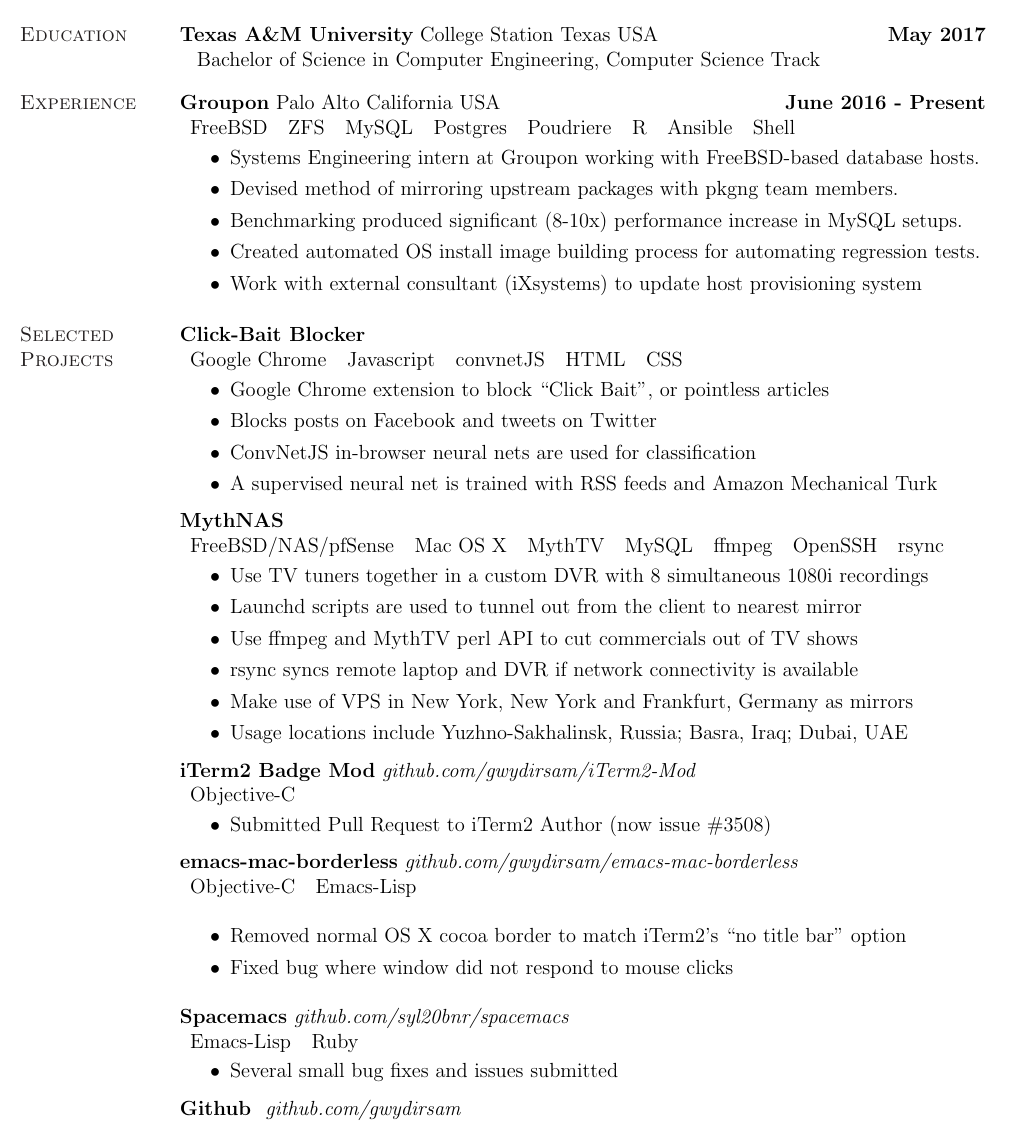
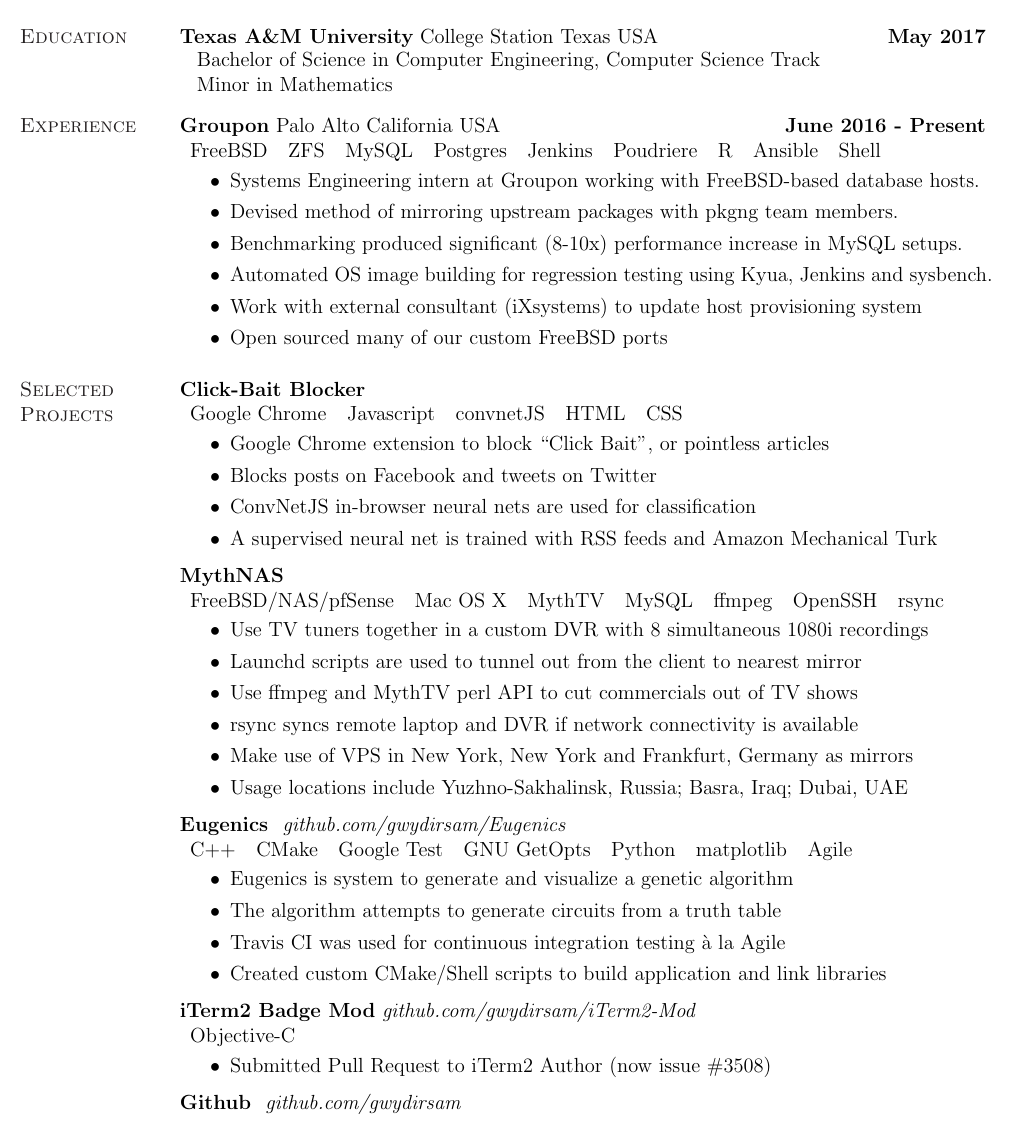
Before and after one commit to gwydirsam/Resume, a LaTeX CV (resume.tex): part of the page, cut so that both start at the same text. Compiled offline with pdfLaTeX.

Commit message:
update for interviews

```diff
--- a/resume.tex
+++ b/resume.tex
@@ -19,8 +19,8 @@
 
 \oddsidemargin -.70in
 \evensidemargin -.70in
-\topmargin -0.65in
-% \topmargin -0.75in
+% \topmargin -0.65in
+\topmargin -0.75in
 \textwidth=6.6in
 \itemsep=0in
 \parsep=0in
@@ -89,6 +89,7 @@
 \vspace*{-.17in}
 \begin{tabular}{l l l}
   Bachelor of Science in Computer Engineering, Computer Science Track \\
+  Minor in Mathematics \\
 \end{tabular}
 
 %{\bf Carnegie Mellon University} Pittsburgh Pennsylvania USA \hfill {\bf \ Summer 2009}\\
@@ -128,8 +129,8 @@
 
 {\bf Groupon} Palo Alto California USA \hfill {\bf June 2016 - Present} \
 \\
-\begin{tabular}{l l l l l l l l}
-  FreeBSD & ZFS & MySQL & Postgres & Poudriere & R & Ansible & Shell
+\begin{tabular}{l l l l l l l l l}
+  FreeBSD & ZFS & MySQL & Postgres & Jenkins & Poudriere & R & Ansible & Shell
 \end{tabular}
 \\
 \vspace{-.16in}
@@ -142,10 +143,11 @@
   % \item Benchmarked FreeBSD, ZFS and database settings
   %   to minimize performance regression when upgrading.
     \item Benchmarking produced significant (8-10x) performance increase in MySQL setups.
-    \item Created automated OS install image building process for automating regression tests.
+    \item Automated OS image building for
+      regression testing using Kyua, Jenkins and sysbench.
     \item Work with external consultant (iXsystems) to update
       host provisioning system
-    % \item Open sourced many of our custom FreeBSD ports
+    \item Open sourced many of our custom FreeBSD ports
   % \item This project is done with Chris Findeisen ({\em github.com/atrus7})
 \end{itemize}
 % Simple UI modifications -- but good examples of working in large code-bases, \\
@@ -218,20 +220,20 @@
 \vspace{-.10in}
 
 % % {\bf Database Engine } {\em  https://github.com/gwydirsam/CSCE315-Project2-Mirror }  \
-% {\bf Eugenics } {\em github.com/gwydirsam/Eugenics }  \
-% \\
-% \begin{tabular}{l l l l l l l}
-%   C++ & CMake & Google Test & GNU GetOpts & Python & matplotlib & Agile
-% \end{tabular}
-% \\
-% \vspace{-.16in}
-% \begin{itemize}
-%   \item Eugenics is system to generate and visualize a genetic algorithm
-%   \item The algorithm attempts to generate circuits from a truth table
-%   \item Travis CI was used for continuous integration testing \`{a} la Agile
-%   \item Created custom CMake/Shell scripts to build application and link libraries
-% \end{itemize}
-% \vspace{-.10in}
+{\bf Eugenics } {\em github.com/gwydirsam/Eugenics }  \
+\\
+\begin{tabular}{l l l l l l l}
+  C++ & CMake & Google Test & GNU GetOpts & Python & matplotlib & Agile
+\end{tabular}
+\\
+\vspace{-.16in}
+\begin{itemize}
+  \item Eugenics is system to generate and visualize a genetic algorithm
+  \item The algorithm attempts to generate circuits from a truth table
+  \item Travis CI was used for continuous integration testing \`{a} la Agile
+  \item Created custom CMake/Shell scripts to build application and link libraries
+\end{itemize}
+\vspace{-.10in}
 
 % {\bf Database Engine } {\em  https://github.com/gwydirsam/CSCE315-Project2-Mirror }  \
 % {\bf Database Engine \& Blog } {\em  github.com/gwydirsam/CSCE315-DBMS }  \
@@ -271,16 +273,18 @@
 \vspace{-.10in}
 
 % % {\bf emacs-mac-borderless} {\em https://github.com/gwydirsam/emacs-mac-borderless } \
-{\bf emacs-mac-borderless} {\em github.com/gwydirsam/emacs-mac-borderless } \
-\\
-\begin{tabular}{l l}
-  Objective-C & Emacs-Lisp
-\end{tabular}
-\\
-\begin{itemize}
-  \item Removed normal OS X cocoa border to match iTerm2's ``no title bar'' option
-  \item Fixed bug where window did not respond to mouse clicks
-\end{itemize}
+% {\bf emacs-mac-borderless} {\em github.com/gwydirsam/emacs-mac-borderless } \
+% \\
+% \begin{tabular}{l l}
+%   Objective-C & Emacs-Lisp
+% \end{tabular}
+% \\
+% \vspace{-.16in}
+% \begin{itemize}
+%   \item Removed normal OS X cocoa border to match iTerm2's ``no title bar'' option
+%   \item Fixed bug where window did not respond to mouse clicks
+% \end{itemize}
+% \vspace{-.10in}
 % Simple UI modifications -- but good examples of working in large code-bases, \\
 % implementing simple features, and getting out without breaking other features.
 
@@ -292,22 +296,22 @@
 % Not code -- just entertaining.
 
 % {\bf spacemacs} {\em https://github.com/syl20bnr/spacemacs}  \
-{\bf Spacemacs} {\em github.com/syl20bnr/spacemacs}  \
-\\
-\begin{tabular}{l l}
-  Emacs-Lisp & Ruby
-\end{tabular}
-\\
-\vspace{-.16in}
-\begin{itemize}
-  % \item Added spacemacs icon to ``emacs-mac'' homebrew formula
-  % \item Actively help users in IRC channel
-  \item Several small bug fixes and issues submitted
-\end{itemize}
-% I have made several contributions in the form of bug fixes and creating issues. \\
-% I actively help users in the IRC channel. I am also responsible for adding the \\
-% spacemacs icon as an option in the ``emacs-mac'' homebrew formula.
-\vspace{-0.10in}
+% {\bf Spacemacs} {\em github.com/syl20bnr/spacemacs}  \
+% \\
+% \begin{tabular}{l l}
+%   Emacs-Lisp & Ruby
+% \end{tabular}
+% \\
+% \vspace{-.16in}
+% \begin{itemize}
+%   % \item Added spacemacs icon to ``emacs-mac'' homebrew formula
+%   % \item Actively help users in IRC channel
+%   \item Several small bug fixes and issues submitted
+% \end{itemize}
+% % I have made several contributions in the form of bug fixes and creating issues. \\
+% % I actively help users in the IRC channel. I am also responsible for adding the \\
+% % spacemacs icon as an option in the ``emacs-mac'' homebrew formula.
+% \vspace{-0.10in}
 
 % {\bf Github} {\em https://www.github.com/gwydirsam}  \
 {\bf Github } {\em github.com/gwydirsam}  \
```
Also changed, not shown: resume.pdf.
